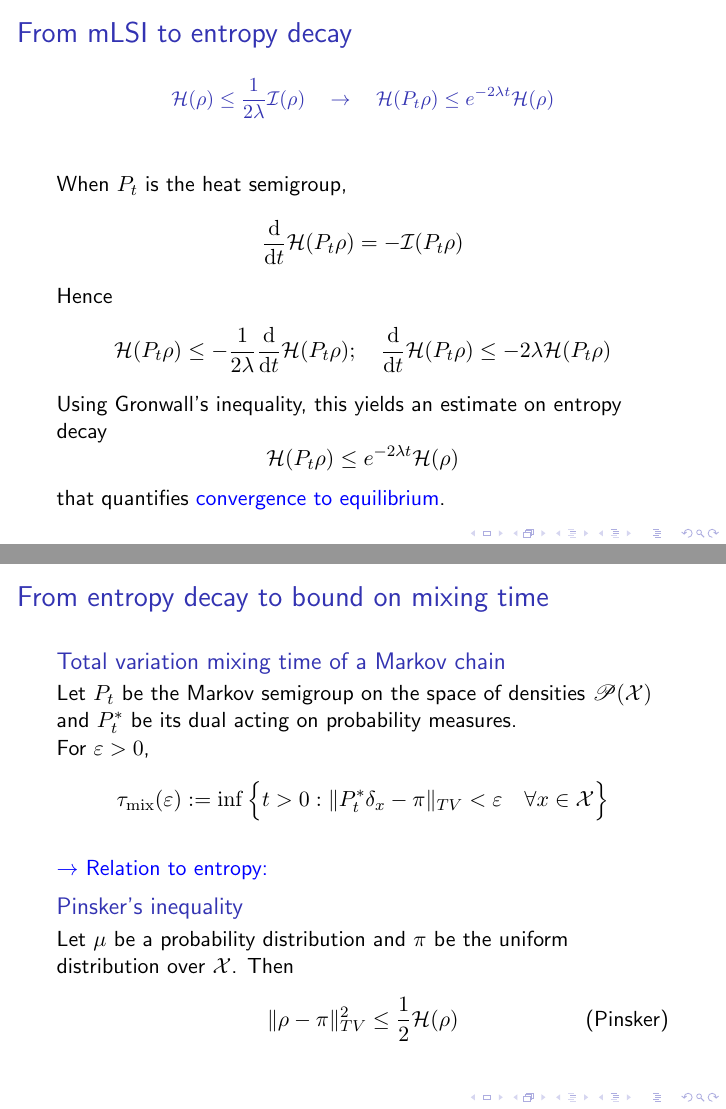
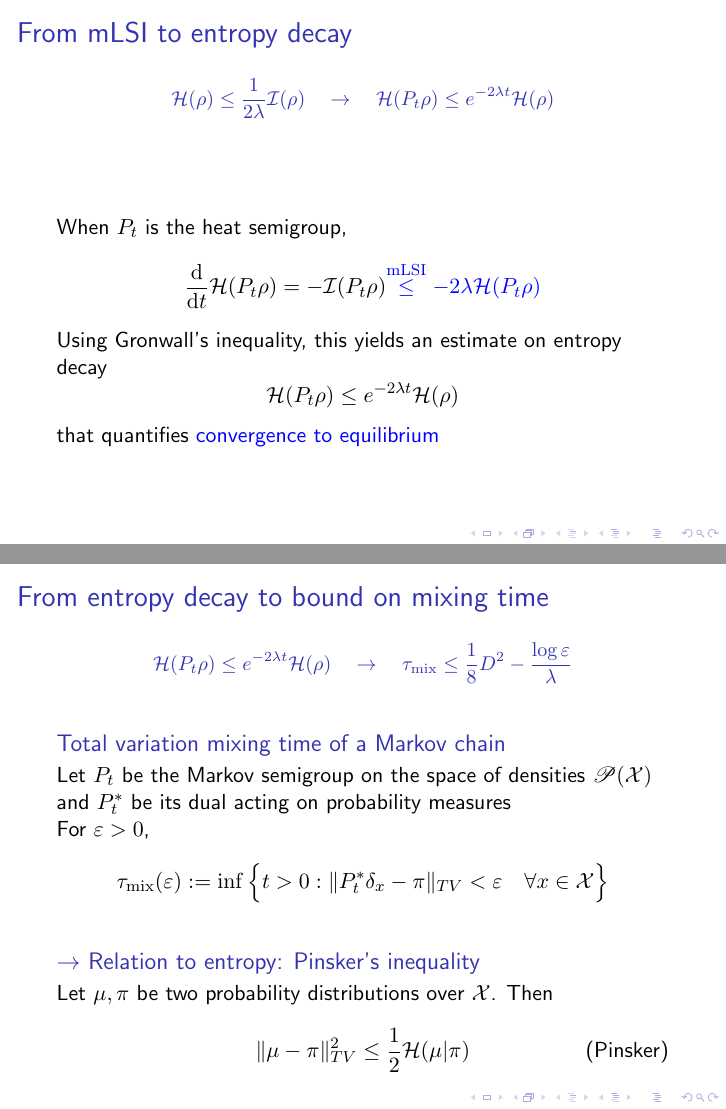
Before and after one commit to matildedol/matildedol.github.io, LaTeX slides (tex/Sliding_Sobolev/main.tex): pages 22 and 24 of 34 before the commit and pages 23 and 25 of 35 after it, joined at a grey line. Compiled offline with pdfLaTeX.

Commit message:
minor fixes

```diff
--- a/tex/Sliding_Sobolev/main.tex
+++ b/tex/Sliding_Sobolev/main.tex
@@ -31,7 +31,7 @@
 %Title page:
 \title[Inequalities for Markov chains with non-neg Ricci]{Poincaré, modified logarithmic Sobolev and
 isoperimetric inequalities for Markov chains with
-non-negative Ricci curvature \\~\\ \small M. Erbar and M. Fathi}
+non-negative Ricci curvature \\~\\ \small M. Erbar and M. Fathi, 2016}
 \author[Matilde Dolfato]{\small Matilde Dolfato \\ Mentor: Prof. Elia Brué}
 \institute[]{Università Bocconi  \par Visiting Student Initiative - BIDSA}
 \date{\today}
@@ -264,37 +266,42 @@ by $D$, then the modified logarithmic Sobolev inequality (\ref{eq: mLSI}) holds
     When $P_t$ is the heat semigroup,
     \begin{equation*}
         \frac{\de}{\de t} \mathcal{H}(P_t \rho) = -\mathcal{I}(P_t \rho)
-    \end{equation*}
-    Hence
-    \begin{equation*}
-        \mathcal{H}(P_t\rho) \le - \frac{1}{2\lambda} \frac{\de}{\de t}\mathcal{H}(P_t \rho); \quad \frac{\de}{\de t}\mathcal{H}(P_t \rho)\le -2\lambda \mathcal{H}(P_t\rho)
+        {\color{blue} \overset{{\rm mLSI}}{\le} -2\lambda \mathcal{H}(P_t\rho)}
     \end{equation*}
 
+% {\color{blue}EB: di a parole che questo è il punto in cui tutta la struttura entra in gioco: (1) $P_t \rho$ è gradient flow di entropy, quindi time derivative=gradient of entropy. (2) In the W structure, gradient of entropy is Fisher
+
+% \\
+
+% Puoi chiudere la disuguaglianza in una sola riga invece che in due come ho fatto sopra (magari correggi l'errore che ho causato :))}
+\pause
     Using Gronwall's inequality, this yields an estimate on entropy decay
     \begin{equation*}
         \mathcal{H}(P_t \rho) \le e^{-2\lambda t} \mathcal{H}(\rho)
     \end{equation*}
-    that quantifies {\color{blue} convergence to equilibrium}.
+    that quantifies {\color{blue} convergence to equilibrium}
 \end{frame}
 
 
 \begin{frame}{From entropy decay to bound on mixing time}
-%    \begin{center}Our focus: convergence to equilibrium in terms of the \textbf{mixing time} of the Markov chain
-%    \end{center}
+{   \small
+    \begin{equation*}
+        \mathcal{H} (P_t \rho) \le e^{-2\lambda t} \mathcal{H}(\rho) \quad \rightarrow
+        \quad \tau_{\rm mix} \le \frac{1}{8} D^2 -\frac{\log\varepsilon}{\lambda}
+    \end{equation*}}
 
    \begin{block}{Total variation mixing time of a Markov chain}
-    Let $P_t$ be the Markov semigroup on the space of densities $\mP(\X)$ and $P^*_t$ be its dual acting on probability measures.\\
+    Let $P_t$ be the Markov semigroup on the space of densities $\mP(\X)$ and $P^*_t$ be its dual acting on probability measures\\
     For $\varepsilon > 0$,
     \[
     \tau_{\rm mix}(\varepsilon) := \inf \Big\{t>0 : \lVert P_t^* \delta_x - \pi \rVert_{TV} < \varepsilon \quad \forall x \in \X \Big\}
     \]
     \end{block}
 \pause
-   {\color{blue} $\rightarrow$ Relation to entropy:}
-    \begin{block}{Pinsker's inequality}
-        Let $\mu$ be a probability distribution and $\pi$ be the uniform distribution over $\X$. Then
+    \begin{block}{$\rightarrow$ Relation to entropy: Pinsker's inequality}
+        Let $\mu, \pi$ be two probability distributions over $\X$. Then
         \begin{equation*}\tag{Pinsker}
-            \lVert \rho -\pi \rVert_{TV}^2 \le \frac{1}{2} \mathcal{H(\rho)}
+            \lVert \mu -\pi \rVert_{TV}^2 \le \frac{1}{2} \mathcal{H(\mu | \pi)}
         \end{equation*}
     \end{block}
 
```
Also changed, not shown: tex/Sliding_Sobolev/main.pdf, tex/Sliding_Sobolev/main.tex (34 more changed lines).
